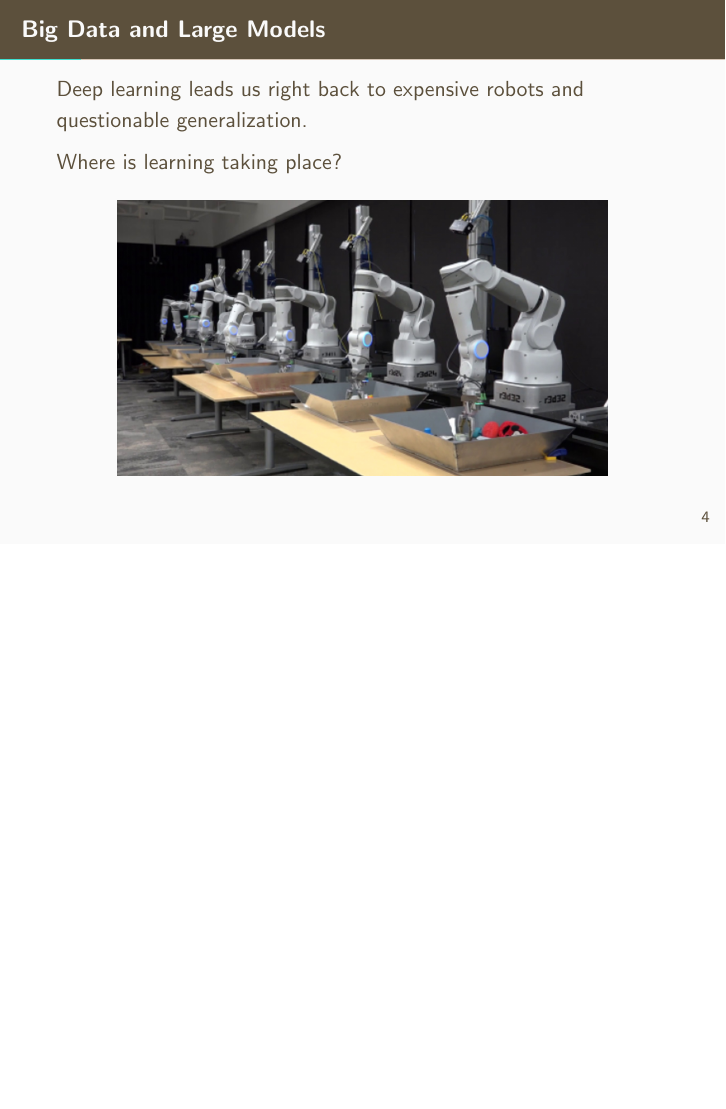
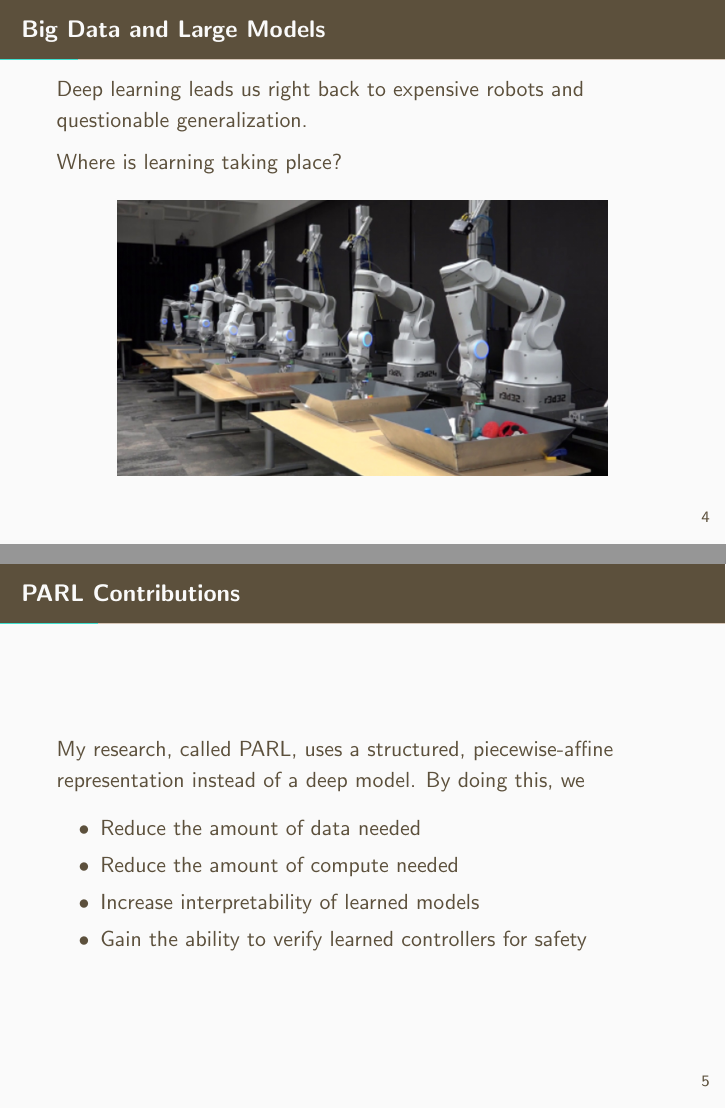
Before and after one commit to cannontwo/phd_proposal_slides, LaTeX slides (src/root.tex): page 5 of 49 before the commit and pages 5 and 6 of 50 after it, the two joined at a grey line, the shorter picture padded with empty space. Compiled offline with pdfLaTeX.

Commit message:
Fixed Tracy's comments

```diff
--- a/src/root.tex
+++ b/src/root.tex
@@ -60,6 +60,17 @@
   \begin{center}
     \includegraphics[keepaspectratio,width=0.8\textwidth]{assets/arm_farm}
   \end{center}
+\end{frame}
+
+\begin{frame}{PARL Contributions}
+  My research, called PARL, uses a structured, piecewise-affine representation
+  instead of a deep model. By doing this, we
+  \begin{itemize}
+      \item Reduce the amount of data needed
+      \item Reduce the amount of compute needed
+      \item Increase interpretability of learned models
+      \item Gain the ability to verify learned controllers for safety
+  \end{itemize}
 \end{frame}
 
 \section{Reinforcement Learning}
```
